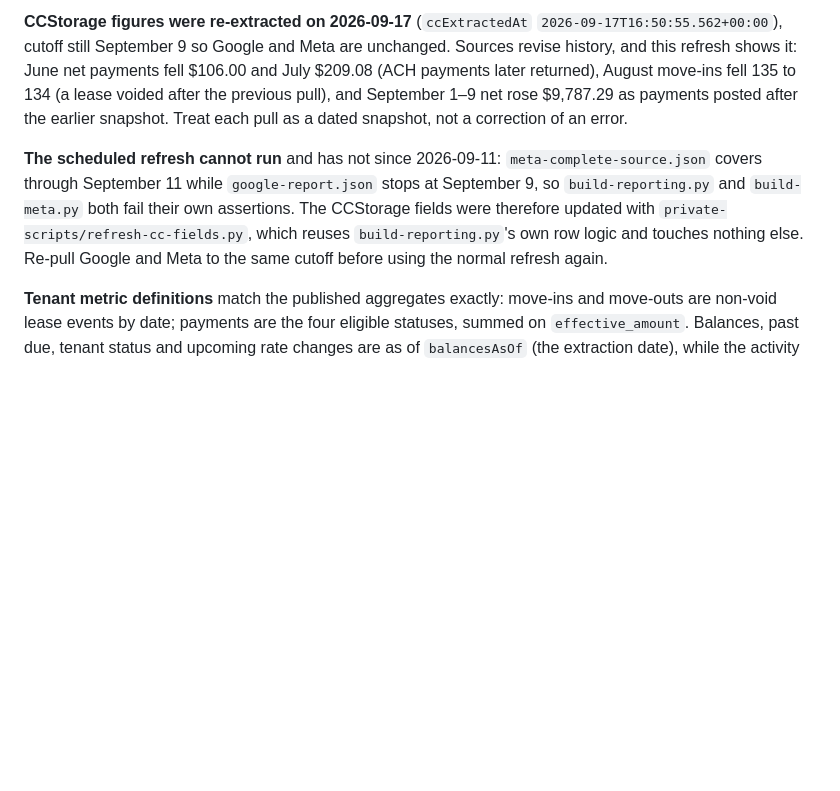
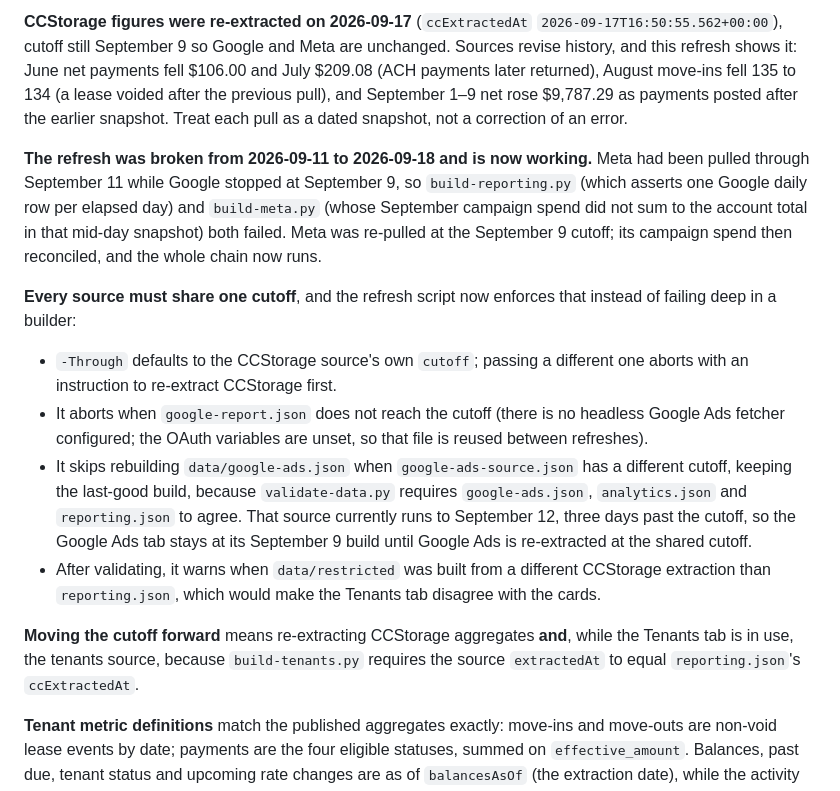
Before and after one commit to bpaje/fhs-storage-signal, a Markdown page: docs/DATA_AND_OPERATIONS.md, the part around the change. Drawn GitHub-style; blank space fills up the shorter version.

Commit message:
Record the refresh repair and its cutoff guards
Meta had been pulled through September 11 while Google stopped at September 9, so
build-reporting.py and build-meta.py had failed since 2026-09-11. Meta was re-pulled at
the September 9 cutoff and the chain runs again.

refresh-dashboard.ps1 now derives -Through from the CCStorage cutoff, refuses a cutoff the
CCStorage source does not cover, skips rebuilding the Google Ads tab from a source with a
different cutoff instead of failing validation afterwards, and warns when the restricted
Tenants files come from a different extraction than reporting.json.

Co-Authored-By: Claude Opus 5 <noreply@anthropic.com>

```diff
--- a/docs/DATA_AND_OPERATIONS.md
+++ b/docs/DATA_AND_OPERATIONS.md
@@ -184,12 +184,30 @@ $209.08 (ACH payments later returned), August move-ins fell 135 to 134 (a lease
 the previous pull), and September 1–9 net rose $9,787.29 as payments posted after the earlier
 snapshot. Treat each pull as a dated snapshot, not a correction of an error.
 
-**The scheduled refresh cannot run** and has not since 2026-09-11: `meta-complete-source.json`
-covers through September 11 while `google-report.json` stops at September 9, so
-`build-reporting.py` and `build-meta.py` both fail their own assertions. The CCStorage fields
-were therefore updated with `private-scripts/refresh-cc-fields.py`, which reuses
-`build-reporting.py`'s own row logic and touches nothing else. Re-pull Google and Meta to the
-same cutoff before using the normal refresh again.
+**The refresh was broken from 2026-09-11 to 2026-09-18 and is now working.** Meta had been
+pulled through September 11 while Google stopped at September 9, so `build-reporting.py` (which
+asserts one Google daily row per elapsed day) and `build-meta.py` (whose September campaign
+spend did not sum to the account total in that mid-day snapshot) both failed. Meta was re-pulled
+at the September 9 cutoff; its campaign spend then reconciled, and the whole chain now runs.
+
+**Every source must share one cutoff**, and the refresh script now enforces that instead of
+failing deep in a builder:
+
+- `-Through` defaults to the CCStorage source's own `cutoff`; passing a different one aborts
+  with an instruction to re-extract CCStorage first.
+- It aborts when `google-report.json` does not reach the cutoff (there is no headless Google Ads
+  fetcher configured; the OAuth variables are unset, so that file is reused between refreshes).
+- It skips rebuilding `data/google-ads.json` when `google-ads-source.json` has a different
+  cutoff, keeping the last-good build, because `validate-data.py` requires `google-ads.json`,
+  `analytics.json` and `reporting.json` to agree. That source currently runs to September 12,
+  three days past the cutoff, so the Google Ads tab stays at its September 9 build until Google
+  Ads is re-extracted at the shared cutoff.
+- After validating, it warns when `data/restricted` was built from a different CCStorage
+  extraction than `reporting.json`, which would make the Tenants tab disagree with the cards.
+
+**Moving the cutoff forward** means re-extracting CCStorage aggregates **and**, while the
+Tenants tab is in use, the tenants source, because `build-tenants.py` requires the source
+`extractedAt` to equal `reporting.json`'s `ccExtractedAt`.
 
 **Tenant metric definitions** match the published aggregates exactly: move-ins and move-outs are
 non-void lease events by date; payments are the four eligible statuses, summed on
```
